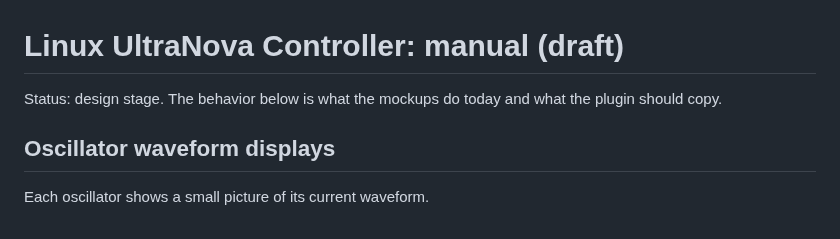
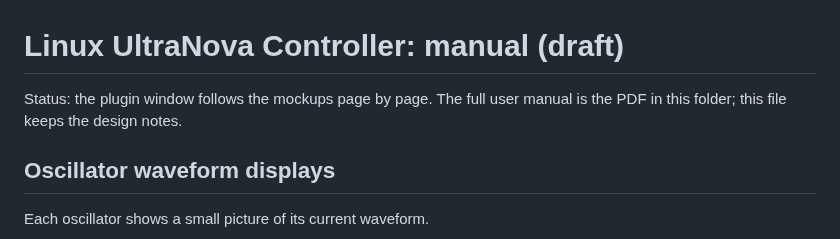
Before and after one commit to SpeakingColors/linux-ultranova-controller, a Markdown page: docs/MANUAL.md, the part around the change. Drawn GitHub-style.

```diff
--- a/docs/MANUAL.md
+++ b/docs/MANUAL.md
@@ -1,6 +1,6 @@
 # Linux UltraNova Controller: manual (draft)
 
-Status: design stage. The behavior below is what the mockups do today and what the plugin should copy.
+Status: the plugin window follows the mockups page by page. The full user manual is the PDF in this folder; this file keeps the design notes.
 
 ## Oscillator waveform displays
 
```
Also changed, not shown: README.md (+1 -1 lines), assets/ui/filter.png, docs/screenshot.png, 12 other files.
